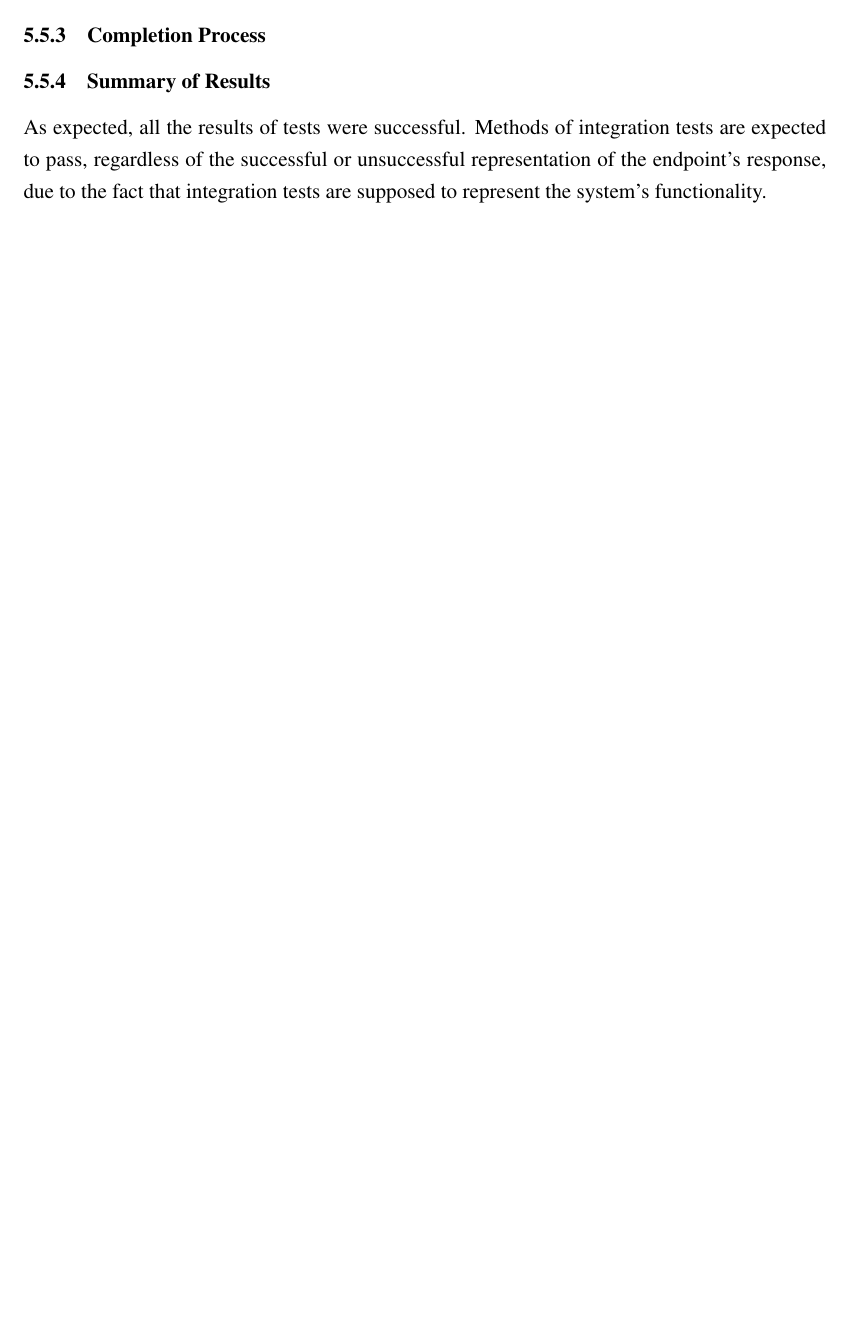
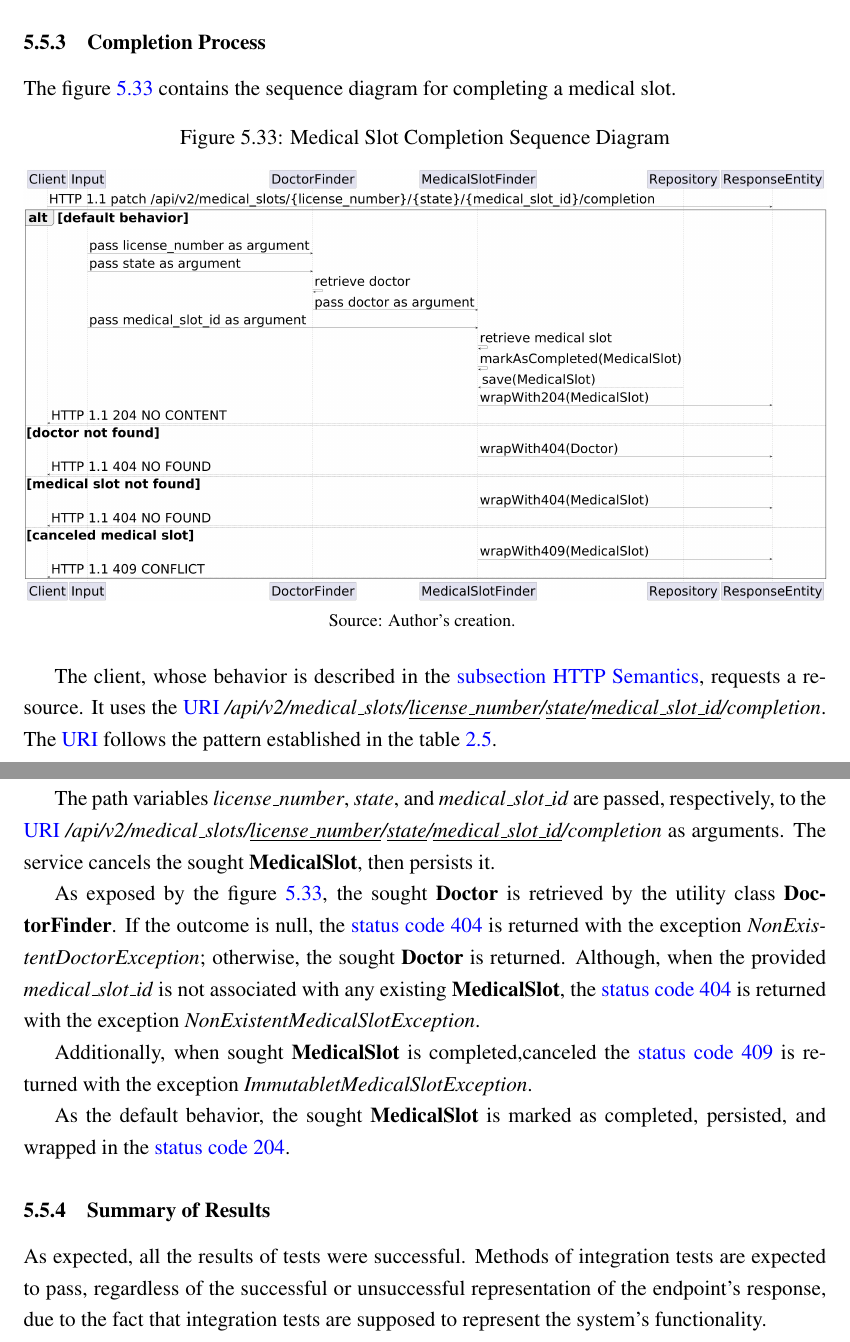
Before and after one commit to LazaroDamasceno/Dissertacao-Mestrado, a LaTeX document (main.tex, which reads integration_tests.tex): part of page 69 of 109 before the commit and two parts of pages 69 and 70 of 109 after it, the two joined at a grey line, cut so that both start at the same text, the shorter picture padded with empty space. Compiled offline with pdfLaTeX.

Commit message:
Replaced some figures. Changed integration_tests and contextual_foundation.

```diff
--- a/integration_tests.tex
+++ b/integration_tests.tex
@@ -553,3 +575,24 @@ When the sought \textbf{MedicalSlot} is either canceled or completed, the \hyper
+The figure \ref{fig:medical_slot_completion_sequence_diagram} contains the sequence diagram for completing a medical slot.
+
+\begin{figure}[H]
+	\centering
+	\caption{Medical Slot Completion Sequence Diagram}
+	\includegraphics[width=1\linewidth]{figures/medical_slot_completion_sequence_diagram.png}
+	\footnotesize Source: Author's creation.
+	\label{fig:medical_slot_completion_sequence_diagram}
+\end{figure}
+
+The client, whose behavior is described in the \hyperref[subsection:http_semantics]{subsection HTTP Semantics}, requests a resource. It uses the \hyperref[appendix:glossary]{URI} \textit{/api/v2/medical\_slots/\underline{license\_number}/\underline{state}/\underline{medical\_slot\_id}/completion}. The \hyperref[appendix:glossary]{URI} follows the pattern established  in the table \ref{tab:http-server-schemes}.
+
+The path variables \textit{license\_number}, \textit{state}, and \textit{medical\_slot\_id} are passed, respectively, to the \hyperref[appendix:glossary]{URI} \textit{/api/v2/medical\_slots/\underline{license\_number}/\underline{state}/\underline{medical\_slot\_id}/completion} as arguments. The service cancels the sought \textbf{MedicalSlot}, then persists it.
+
+As exposed by the figure \ref{fig:medical_slot_completion_sequence_diagram}, the sought \textbf{Doctor} is retrieved by the utility class \textbf{DoctorFinder}. If the outcome is null, the \hyperref[tab:summary_http_status_codes]{status code 404} is returned  with the exception \textit{NonExistentDoctorException}; otherwise, the sought \textbf{Doctor} is returned.
+Although, when the provided \textit{medical\_slot\_id} is not associated with any existing \textbf{MedicalSlot}, the \hyperref[tab:summary_http_status_codes]{status code 404} is returned with the exception \textit{NonExistentMedicalSlotException}.
+
+Additionally, when sought \textbf{MedicalSlot} is completed,canceled the \hyperref[tab:summary_http_status_codes]{status code 409} is returned with the exception \textit{ImmutabletMedicalSlotException}.
+
+As the default behavior, the sought \textbf{MedicalSlot} is marked as completed, persisted, and wrapped in the \hyperref[tab:summary_http_status_codes]{status code 204}.
+
 
 \subsubsection{Summary of Results}
 
```
Also changed, not shown: contextual_foundation.tex (+4 -7 lines), figures/doctor_rehiring_sequence_diagram.png, figures/doctor_termination_sequence_diagram.png, figures/medical_slot_cancellation_sequence_diagram.png (added), figures/medical_slot_completion_sequence_diagram.png (added), figures/medical_slot_registration_sequence_diagram.png, integration_tests.tex (34 more changed lines), 5 other files.
